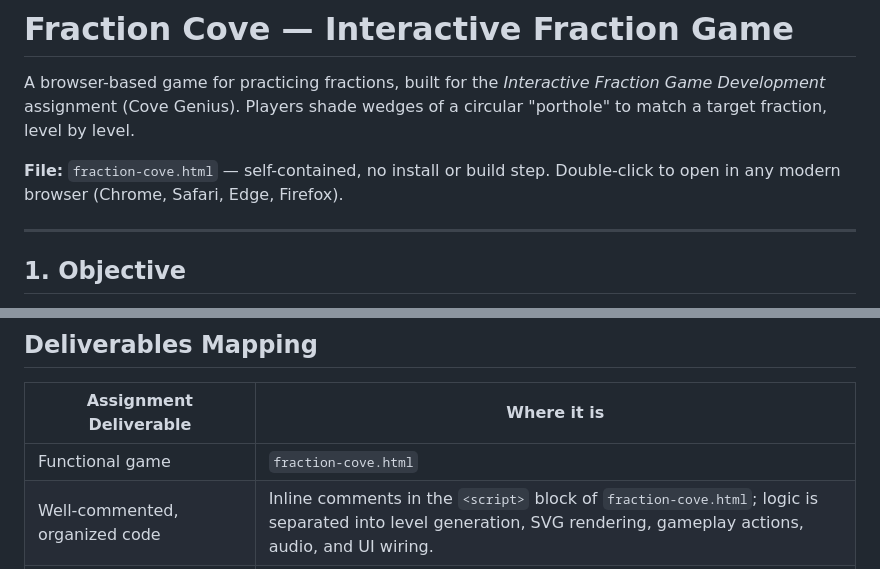
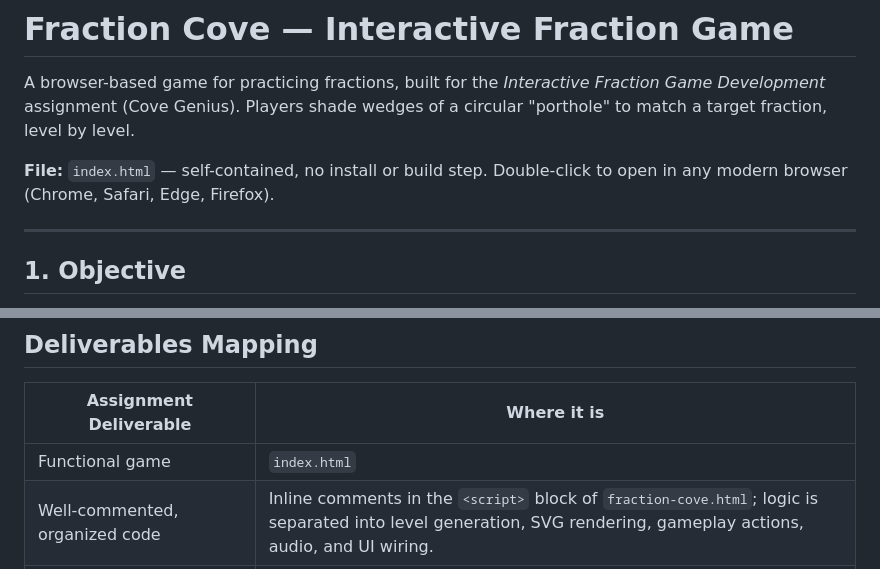
Before and after one commit to shivam7388/Interactive-Fraction-Game-Development, a Markdown page: README.md, 2 parts joined by grey strips. GitHub-like rendering.

```diff
--- a/README.md
+++ b/README.md
@@ -2,7 +2,7 @@
 
 A browser-based game for practicing fractions, built for the *Interactive Fraction Game Development* assignment (Cove Genius). Players shade wedges of a circular "porthole" to match a target fraction, level by level.
 
-**File:** `fraction-cove.html` — self-contained, no install or build step. Double-click to open in any modern browser (Chrome, Safari, Edge, Firefox).
+**File:** `index.html` — self-contained, no install or build step. Double-click to open in any modern browser (Chrome, Safari, Edge, Firefox).
 
 ---
 
@@ -74,6 +74,6 @@ A mute toggle (🔊/🔇) sits in the top-right of the HUD.
 
 | Assignment Deliverable | Where it is |
 |---|---|
-| Functional game | `fraction-cove.html` |
+| Functional game | `index.html` |
 | Well-commented, organized code | Inline comments in the `<script>` block of `fraction-cove.html`; logic is separated into level generation, SVG rendering, gameplay actions, audio, and UI wiring. |
 | Design document (mechanics, visuals, UX) | This README. |
```
